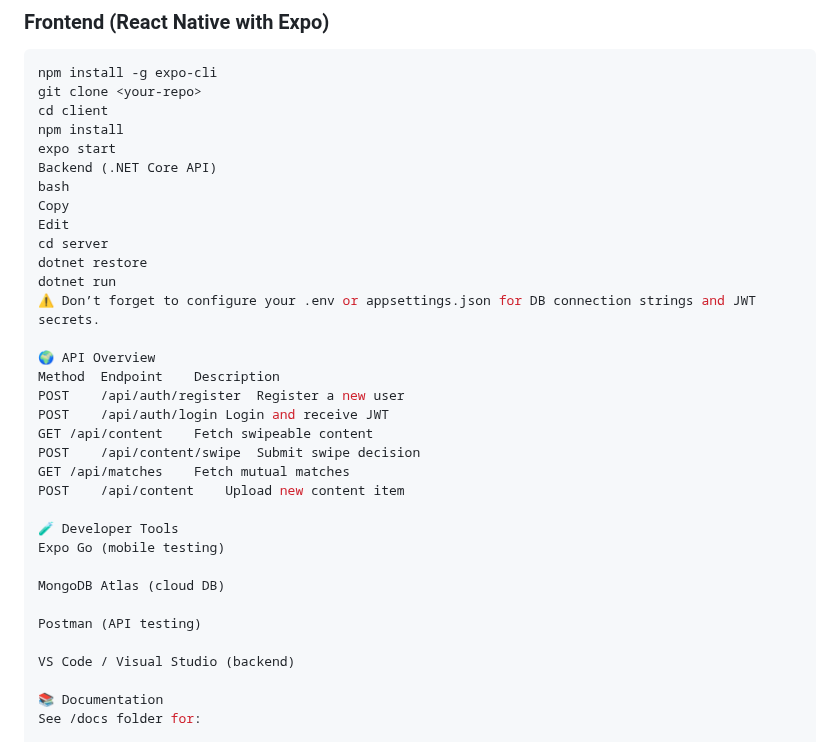
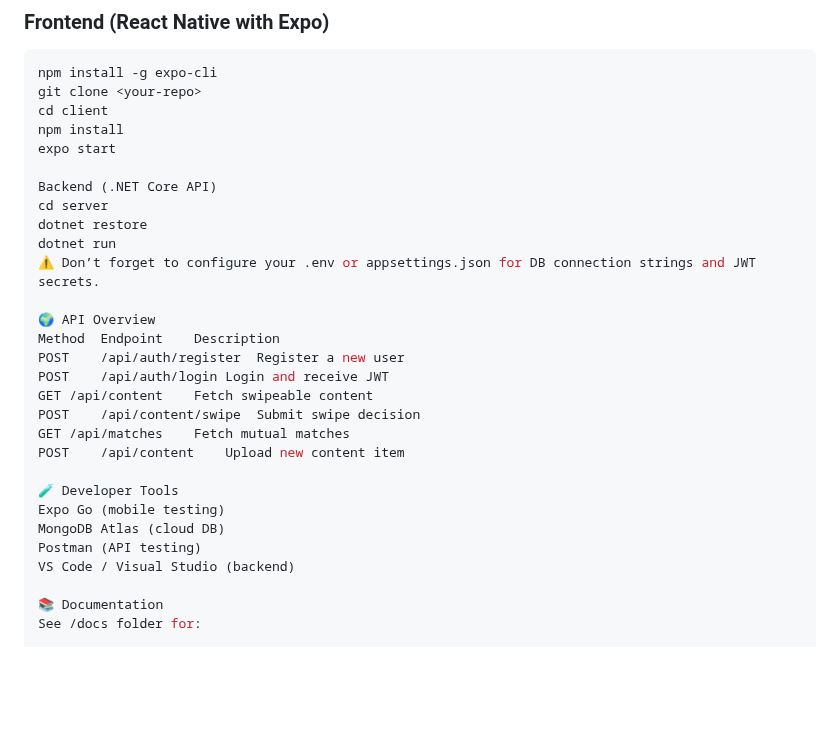
Before and after one commit to Rappich/Matchify, a Markdown page: README.md, the part around one of its changes. Drawn GitHub-style; blank space fills up the shorter version.

```diff
--- a/README.md
+++ b/README.md
@@ -136,10 +134,8 @@ git clone <your-repo>
 cd client
 npm install
 expo start
+
 Backend (.NET Core API)
-bash
-Copy
-Edit
 cd server
 dotnet restore
 dotnet run
@@ -156,11 +152,8 @@ POST	/api/content	Upload new content item
 
 🧪 Developer Tools
 Expo Go (mobile testing)
-
 MongoDB Atlas (cloud DB)
-
 Postman (API testing)
-
 VS Code / Visual Studio (backend)
 
 📚 Documentation
```
Also changed, not shown: other parts of README.md (+7 -9 lines).
